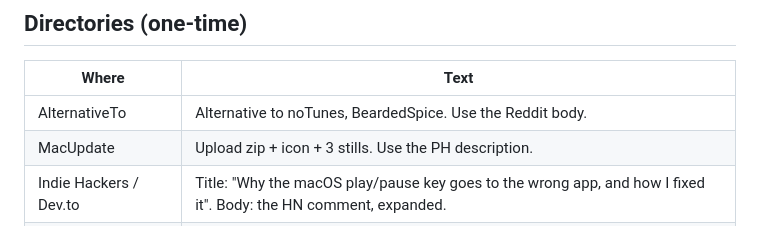
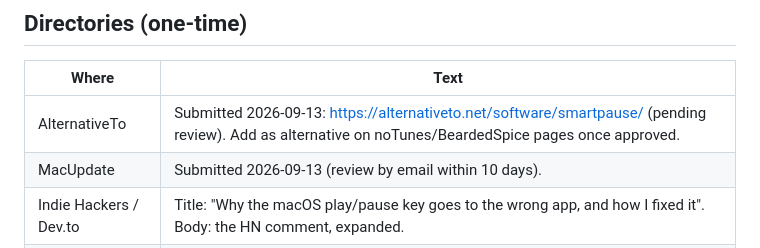
Before and after one commit to yasinozmeen/smartpause, a Markdown page: docs/marketing/launch.md, the part around the change. Rendered like a GitHub page.

Commit message:
Launch kit: AlternativeTo ve MacUpdate gönderildi
Co-Authored-By: Claude Fable 5.1 <noreply@anthropic.com>

```diff
--- a/docs/marketing/launch.md
+++ b/docs/marketing/launch.md
@@ -106,8 +106,8 @@ Website: https://smartpause.yasinozmeen.me. Gallery: demo.gif, then 2-widget, 3-
 
 | Where | Text |
 |---|---|
-| AlternativeTo | Alternative to noTunes, BeardedSpice. Use the Reddit body. |
-| MacUpdate | Upload zip + icon + 3 stills. Use the PH description. |
+| AlternativeTo | Submitted 2026-09-13: https://alternativeto.net/software/smartpause/ (pending review). Add as alternative on noTunes/BeardedSpice pages once approved. |
+| MacUpdate | Submitted 2026-09-13 (review by email within 10 days). |
 | Indie Hackers / Dev.to | Title: "Why the macOS play/pause key goes to the wrong app, and how I fixed it". Body: the HN comment, expanded. |
 | homebrew-cask (main) | Later, after 30+ stars and a second release. |
 
```
